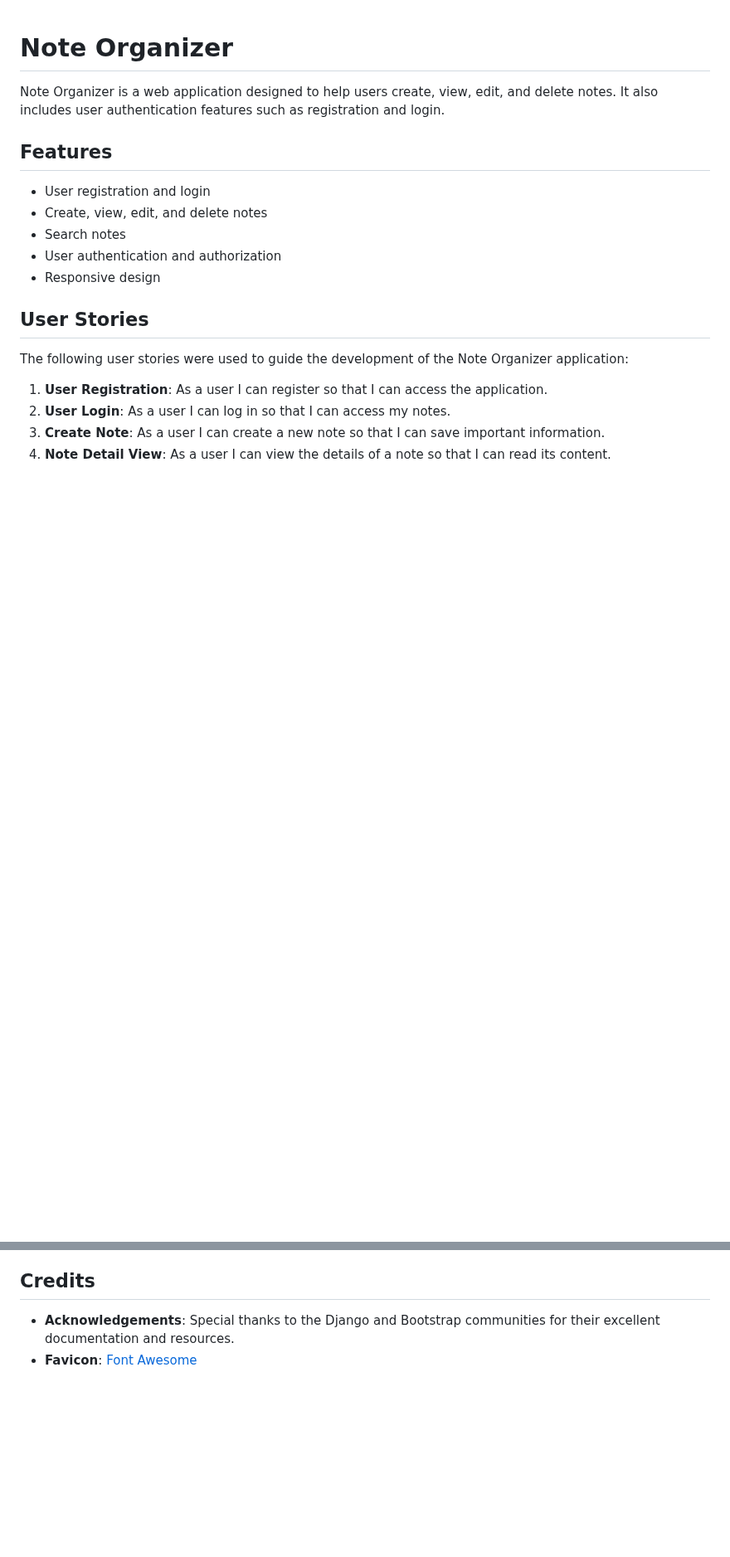
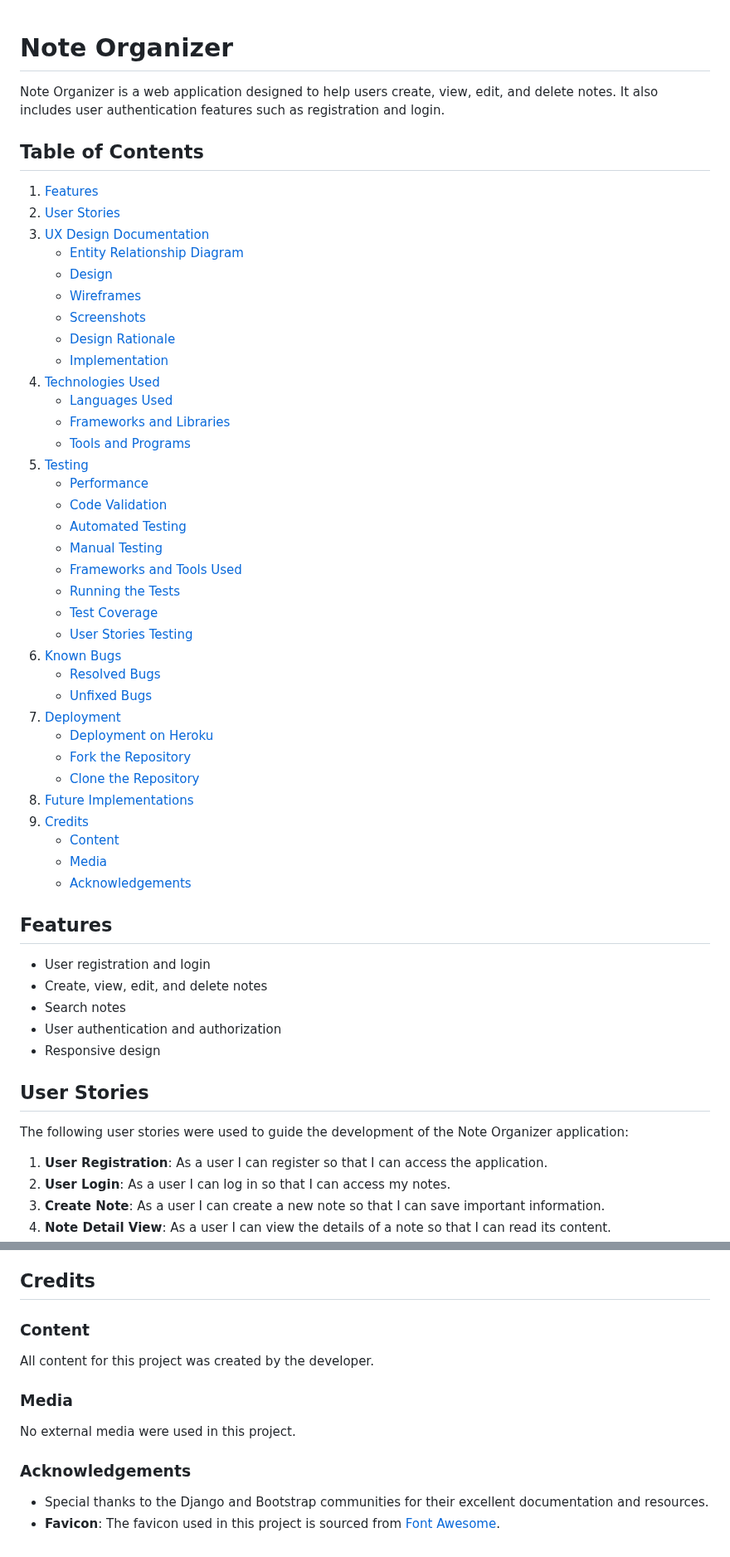
Before and after one commit to Lsverry/NoteOrganizer, a Markdown page: README.md, 2 parts joined by grey strips. Shown at 83% size. Drawn GitHub-style; blank space fills up the shorter version.

Commit message:
Add table of contents to the readme.

```diff
--- a/README.md
+++ b/README.md
@@ -1,6 +1,42 @@
 # Note Organizer
 
 Note Organizer is a web application designed to help users create, view, edit, and delete notes. It also includes user authentication features such as registration and login.
+
+## Table of Contents
+1. [Features](#features)
+2. [User Stories](#user-stories)
+3. [UX Design Documentation](#ux-design-documentation)
+   - [Entity Relationship Diagram](#entity-relationship-diagram)
+   - [Design](#design)
+   - [Wireframes](#wireframes)
+   - [Screenshots](#screenshots)
+   - [Design Rationale](#design-rationale)
+   - [Implementation](#implementation)
+4. [Technologies Used](#technologies-used)
+   - [Languages Used](#languages-used)
+   - [Frameworks and Libraries](#frameworks-and-libraries)
+   - [Tools and Programs](#tools-and-programs)
+5. [Testing](#testing)
+   - [Performance](#performance)
+   - [Code Validation](#code-validation)
+   - [Automated Testing](#automated-testing)
+   - [Manual Testing](#manual-testing)
+   - [Frameworks and Tools Used](#frameworks-and-tools-used)
+   - [Running the Tests](#running-the-tests)
+   - [Test Coverage](#test-coverage)
+   - [User Stories Testing](#user-stories-testing)
+6. [Known Bugs](#known-bugs)
+   - [Resolved Bugs](#resolved-bugs)
+   - [Unfixed Bugs](#unfixed-bugs)
+7. [Deployment](#deployment)
+   - [Deployment on Heroku](#deployment-on-heroku)
+   - [Fork the Repository](#fork-the-repository)
+   - [Clone the Repository](#clone-the-repository)
+8. [Future Implementations](#future-implementations)
+9. [Credits](#credits)
+   - [Content](#content)
+   - [Media](#media)
+   - [Acknowledgements](#acknowledgements)
 
 ## Features
 - User registration and login
@@ -351,5 +409,12 @@ No unfixed bugs.
 - Implement additional security features for user data protection.
 
 ## Credits
-- **Acknowledgements**: Special thanks to the Django and Bootstrap communities for their excellent documentation and resources.
-- **Favicon**: [Font Awesome](https://fontawesome.com/)
+### Content
+All content for this project was created by the developer.
+
+### Media
+No external media were used in this project.
+
+### Acknowledgements
+- Special thanks to the Django and Bootstrap communities for their excellent documentation and resources.
+- **Favicon**: The favicon used in this project is sourced from [Font Awesome](https://fontawesome.com/).
```
Also changed, not shown: other parts of README.md (+30 -8 lines).
